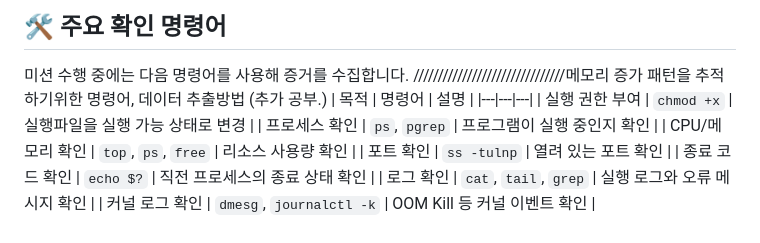
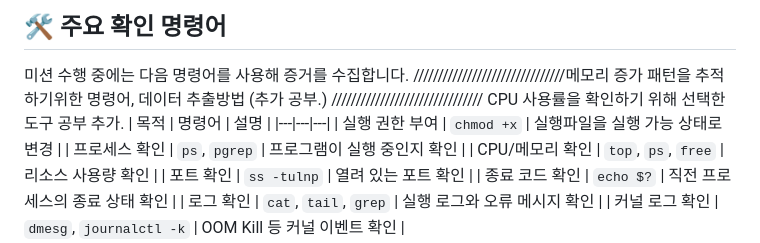
Before and after one commit to leehnmn/codyssey_2026, a Markdown page: 1-2/Briefing.md, the part around the change. Drawn GitHub-style.

```diff
--- a/1-2/Briefing.md
+++ b/1-2/Briefing.md
@@ -247,6 +247,7 @@ CASE 3에서는 프로세스가 종료되지 않고 살아 있을 수 있습니
 
 미션 수행 중에는 다음 명령어를 사용해 증거를 수집합니다.
 ///////////////////////////////메모리 증가 패턴을 추적하기위한 명령어, 데이터 추출방법 (추가 공부.)
+/////////////////////////////// CPU 사용률을 확인하기 위해 선택한 도구 공부 추가.
 | 목적 | 명령어 | 설명 |
 |---|---|---|
 | 실행 권한 부여 | `chmod +x` | 실행파일을 실행 가능 상태로 변경 |
```
